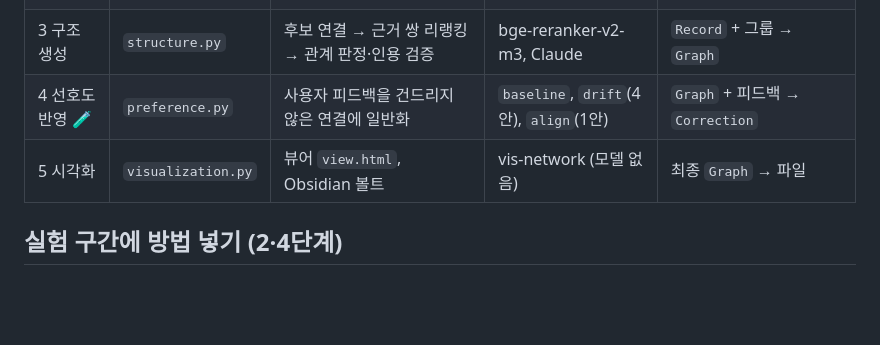
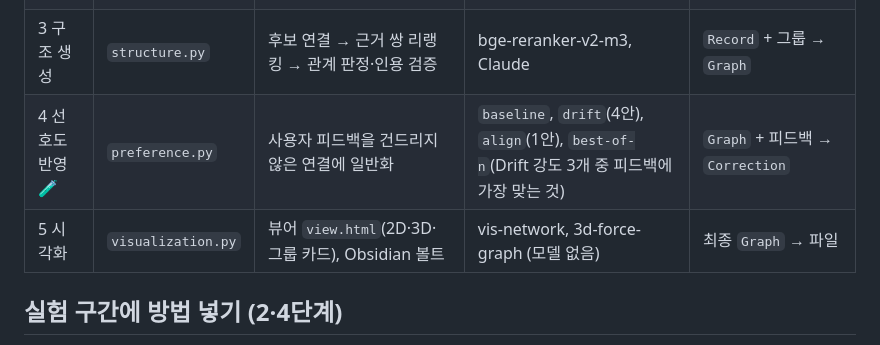
Before and after one commit to mumbumble/AI618_ProjectWiki, a Markdown page: projectwiki/models/README.md, the part around the change. Rendered like a GitHub page; blank space fills up the shorter version.

```diff
--- a/projectwiki/models/README.md
+++ b/projectwiki/models/README.md
@@ -7,8 +7,8 @@
 | 1 인코딩 | `encoder.py` | 근거 조각·파일 요약을 벡터로 바꿈, 텍스트 해시 캐시 | bge-m3 (테스트용 TF-IDF) | 조각·요약 → `Encoded` |
 | 2 군집화 🧪 | `clustering.py` | 파일을 그룹으로 묶음 (사용자 선호 반영) | `baseline`, `pref` | `Record` + `Preferences` → `list[Group]` |
 | 3 구조 생성 | `structure.py` | 후보 연결 → 근거 쌍 리랭킹 → 관계 판정·인용 검증 | bge-reranker-v2-m3, Claude | `Record` + 그룹 → `Graph` |
-| 4 선호도 반영 🧪 | `preference.py` | 사용자 피드백을 건드리지 않은 연결에 일반화 | `baseline`, `drift`(4안), `align`(1안) | `Graph` + 피드백 → `Correction` |
-| 5 시각화 | `visualization.py` | 뷰어 `view.html`, Obsidian 볼트 | vis-network (모델 없음) | 최종 `Graph` → 파일 |
+| 4 선호도 반영 🧪 | `preference.py` | 사용자 피드백을 건드리지 않은 연결에 일반화 | `baseline`, `drift`(4안), `align`(1안), `best-of-n`(Drift 강도 3개 중 피드백에 가장 맞는 것) | `Graph` + 피드백 → `Correction` |
+| 5 시각화 | `visualization.py` | 뷰어 `view.html`(2D·3D·그룹 카드), Obsidian 볼트 | vis-network, 3d-force-graph (모델 없음) | 최종 `Graph` → 파일 |
 
 ## 실험 구간에 방법 넣기 (2·4단계)
 
```
Also changed, not shown: README.md (+18 -10 lines), projectwiki/srcs/README.md (+6 -0 lines), assets/viewer.png.
